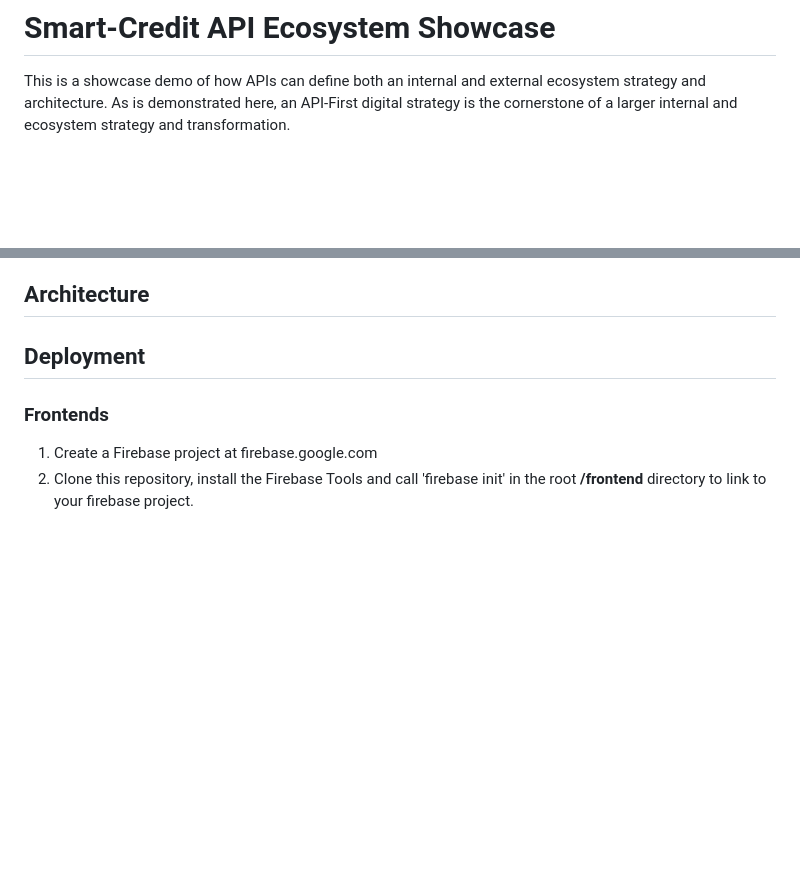
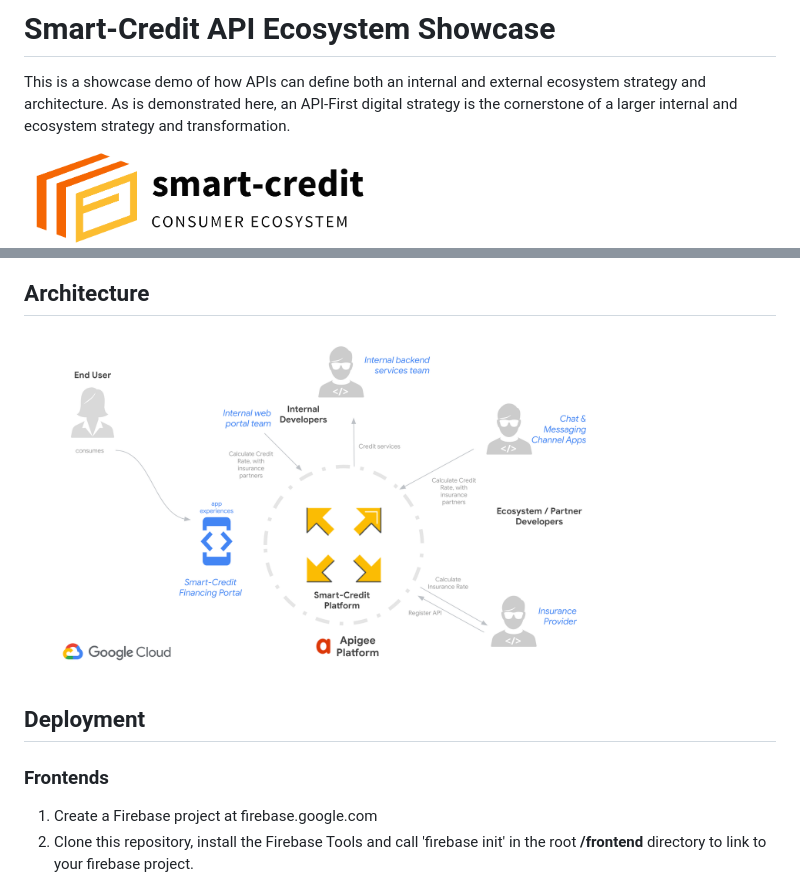
Before and after one commit to tyayers/smart-credit, a Markdown page: README.md, 2 parts joined by grey strips. Drawn GitHub-style; pictures changed too: img/architecture.png (added), img/sc-logo.png (added); blank space fills up the shorter version.

Commit message:
updated readme with new images

```diff
--- a/README.md
+++ b/README.md
@@ -1,5 +1,7 @@
 # Smart-Credit API Ecosystem Showcase
 This is a showcase demo of how APIs can define both an internal and external ecosystem strategy and architecture.  As is demonstrated here, an API-First digital strategy is the cornerstone of a larger internal and ecosystem strategy and transformation.
+
+<img src="img/sc-logo.png" width="350" />
 
 Smart-Credit is a fictional online bank and financing provider who has a variety of financing packages available for consumers and businesses.  They are known for their low rates and consumer-friendly approach, always looking for creative ways to reach their customers, and fulfill their financing needs.  Their latest feature is an **Instant Credit** feature that allows customers to just upload a photo of an object to finance, and Smart-Credit evalutates the object using the Google Vision API image recognition technology, and tailors a financing offer based on the image data, customer credit history, and other data points.  They are also looking to radically open themselves to partner and ecosystem integrations to expand their business.
 
@@ -43,4 +47,6 @@ Because the Smart-Credit team has published its core business APIs for both inte
 ## Architecture
+
+<img src="img/architecture.png" height="350" />
 
 ## Deployment
 
```
Also changed, not shown: other parts of README.md (+6 -4 lines), frontend/README.md (deleted, +0 -41 lines), img/screencast-cover.png (added), 1 other file.
